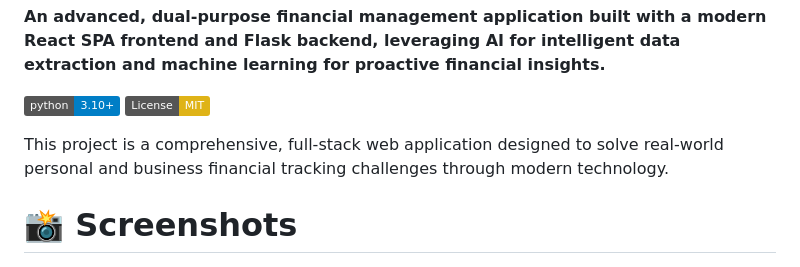
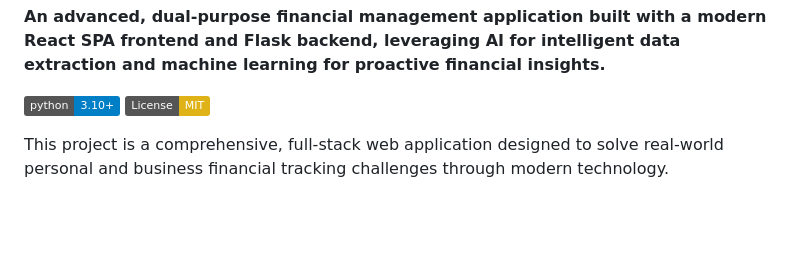
Before and after one commit to Debmalya727/personal-finance-tracker-, a Markdown page: README.md, the part around one of its changes. Rendered like a GitHub page; badges without logos; blank space fills up the shorter version.

```diff
--- a/README.md
+++ b/README.md
@@ -17,5 +17,4 @@ app_port: 7860
 
 This project is a comprehensive, full-stack web application designed to solve real-world personal and business financial tracking challenges through modern technology.
 
-# 📸 Screenshots
 
```
Also changed, not shown: other parts of README.md (+0 -67 lines).
